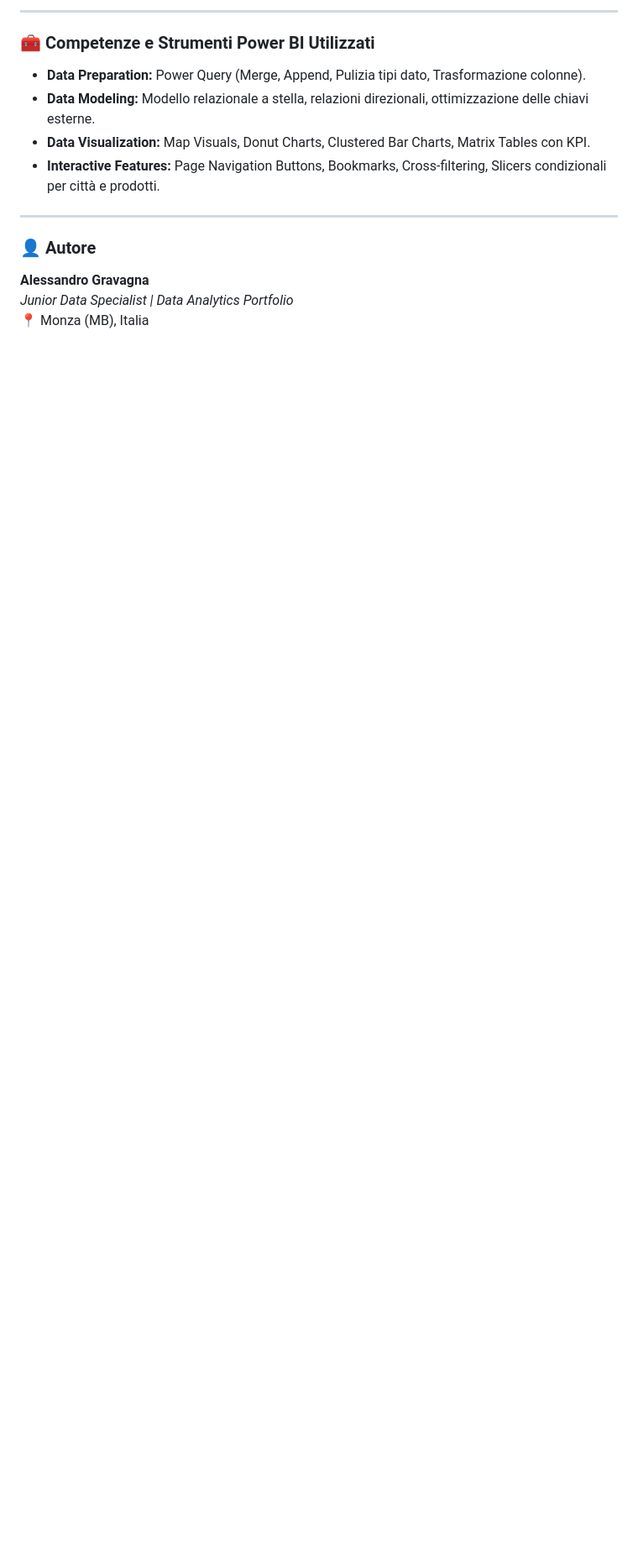
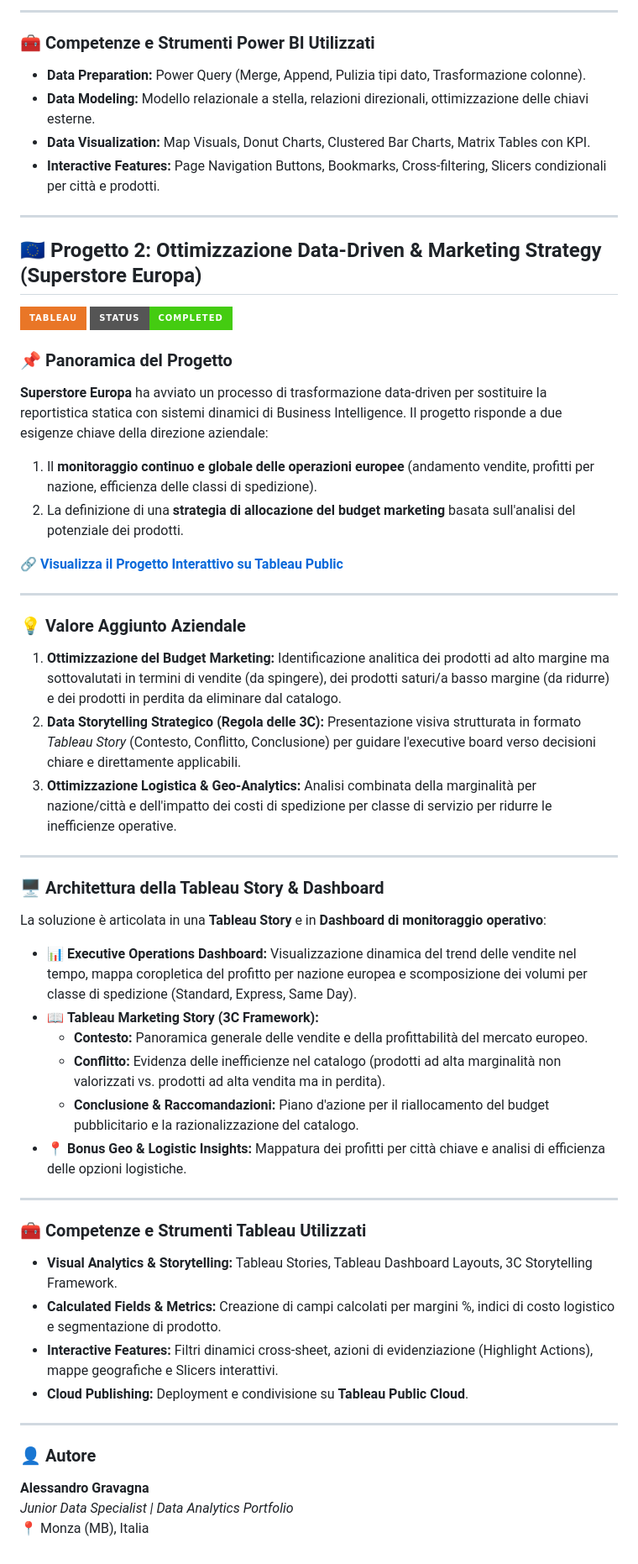
Before and after one commit to alessandrogravagna/Data-Analytics-Portfolio, a Markdown page: 02-Business Intelligence/README.md, the part around one of its changes. Shown at 84% size. GitHub-like rendering; badges without logos; blank space fills up the shorter version.

```diff
--- a/02-Business Intelligence/README.md
+++ b/02-Business Intelligence/README.md
@@ -55,6 +55,50 @@ Il report si compone di **5 pagine/sezioni principali** interconnesse tramite pu
 
 ---
 
+## 🇪🇺 Progetto 2: Ottimizzazione Data-Driven & Marketing Strategy (Superstore Europa)
+
+![Tableau](https://img.shields.io/badge/Tableau-E97627?style=for-the-badge&logo=tableau&logoColor=white)
+![Status](https://img.shields.io/badge/Status-Completed-success?style=for-the-badge)
+
+### 📌 Panoramica del Progetto
+**Superstore Europa** ha avviato un processo di trasformazione data-driven per sostituire la reportistica statica con sistemi dinamici di Business Intelligence. Il progetto risponde a due esigenze chiave della direzione aziendale:
+1. Il **monitoraggio continuo e globale delle operazioni europee** (andamento vendite, profitti per nazione, efficienza delle classi di spedizione).
+2. La definizione di una **strategia di allocazione del budget marketing** basata sull'analisi del potenziale dei prodotti.
+
+🔗 **[Visualizza il Progetto Interattivo su Tableau Public](https://public.tableau.com/views/Progettotableaumaster/Storia1?:language=it-IT&:sid=&:redirect=auth&:display_count=n&:origin=viz_share_link)**
+
+---
+
+### 💡 Valore Aggiunto Aziendale
+
+1. **Ottimizzazione del Budget Marketing:** Identificazione analitica dei prodotti ad alto margine ma sottovalutati in termini di vendite (da spingere), dei prodotti saturi/a basso margine (da ridurre) e dei prodotti in perdita da eliminare dal catalogo.
+2. **Data Storytelling Strategico (Regola delle 3C):** Presentazione visiva strutturata in formato *Tableau Story* (Contesto, Conflitto, Conclusione) per guidare l'executive board verso decisioni chiare e direttamente applicabili.
+3. **Ottimizzazione Logistica & Geo-Analytics:** Analisi combinata della marginalità per nazione/città e dell'impatto dei costi di spedizione per classe di servizio per ridurre le inefficienze operative.
+
+---
+
+### 🖥️ Architettura della Tableau Story & Dashboard
+
+La soluzione è articolata in una **Tableau Story** e in **Dashboard di monitoraggio operativo**:
+
+* 📊 **Executive Operations Dashboard:** Visualizzazione dinamica del trend delle vendite nel tempo, mappa coropletica del profitto per nazione europea e scomposizione dei volumi per classe di spedizione (Standard, Express, Same Day).
+* 📖 **Tableau Marketing Story (3C Framework):**
+  * **Contesto:** Panoramica generale delle vendite e della profittabilità del mercato europeo.
+  * **Conflitto:** Evidenza delle inefficienze nel catalogo (prodotti ad alta marginalità non valorizzati vs. prodotti ad alta vendita ma in perdita).
+  * **Conclusione & Raccomandazioni:** Piano d'azione per il riallocamento del budget pubblicitario e la razionalizzazione del catalogo.
+* 📍 **Bonus Geo & Logistic Insights:** Mappatura dei profitti per città chiave e analisi di efficienza delle opzioni logistiche.
+
+---
+
+### 🧰 Competenze e Strumenti Tableau Utilizzati
+
+* **Visual Analytics & Storytelling:** Tableau Stories, Tableau Dashboard Layouts, 3C Storytelling Framework.
+* **Calculated Fields & Metrics:** Creazione di campi calcolati per margini %, indici di costo logistico e segmentazione di prodotto.
+* **Interactive Features:** Filtri dinamici cross-sheet, azioni di evidenziazione (Highlight Actions), mappe geografiche e Slicers interattivi.
+* **Cloud Publishing:** Deployment e condivisione su **Tableau Public Cloud**.
+
+---
+
 ### 👤 Autore
 **Alessandro Gravagna**
 *Junior Data Specialist | Data Analytics Portfolio*
```
Also changed, not shown: other parts of 02-Business Intelligence/README.md (+1 -1 lines).
